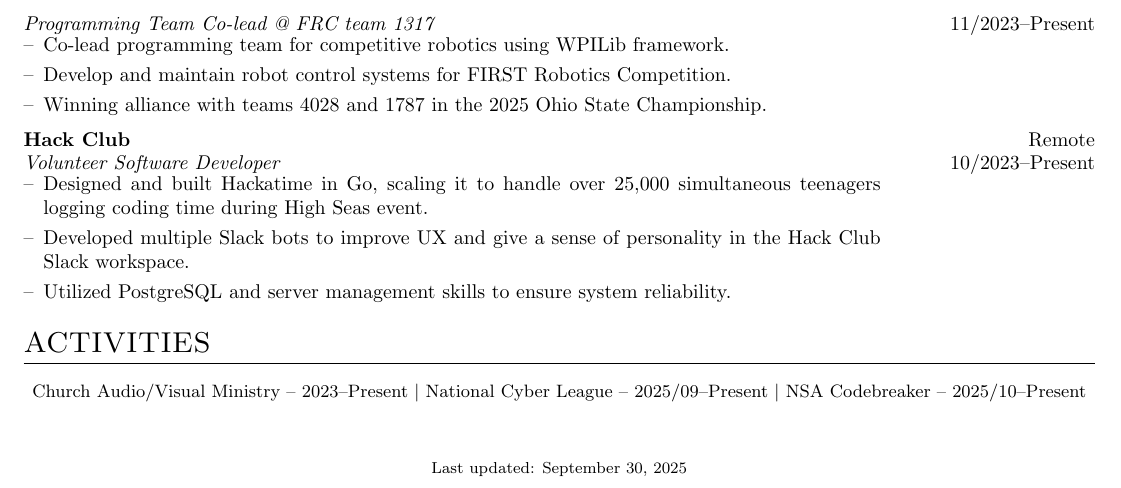
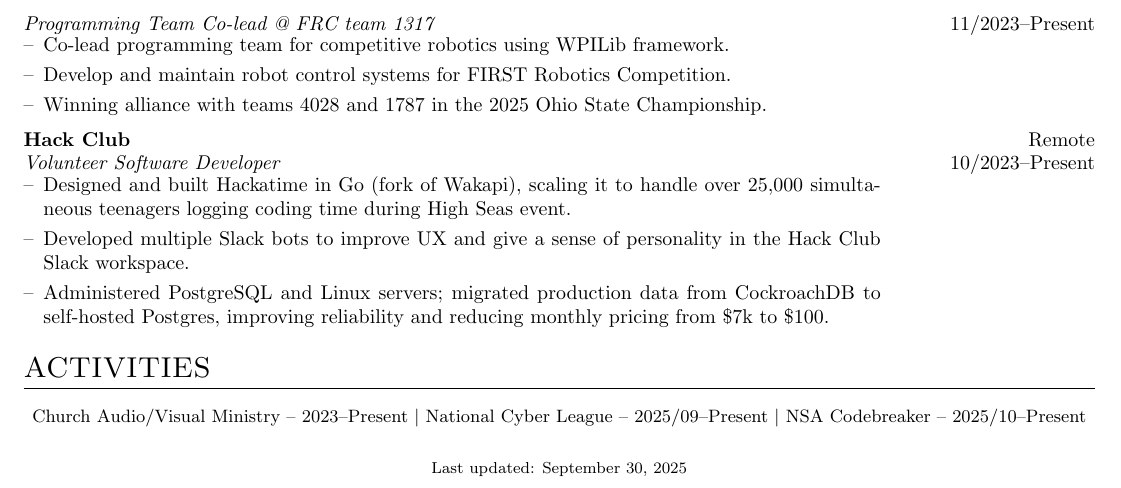
Before and after one commit to taciturnaxolotl/cv, a LaTeX CV (cv.tex): part of the page, cut so that both start at the same text. Compiled offline with pdfLaTeX.

Commit message:
feat: tweak hackatime section

```diff
--- a/cv.tex
+++ b/cv.tex
@@ -171,9 +171,9 @@
 \textit{Volunteer Software Developer} \hfill 10/2023--Present
 \begin{minipage}{\mpwidth}
 \begin{itemize}[nosep,after=\strut, leftmargin=1em, itemsep=3pt,label=--]
-\item Designed and built Hackatime in Go, scaling it to handle over 25,000 simultaneous teenagers logging coding time during High Seas event.
+\item Designed and built Hackatime in Go (fork of Wakapi), scaling it to handle over 25,000 simultaneous teenagers logging coding time during High Seas event.
 \item Developed multiple Slack bots to improve UX and give a sense of personality in the Hack Club Slack workspace.
-\item Utilized PostgreSQL and server management skills to ensure system reliability.
+\item Administered PostgreSQL and Linux servers; migrated production data from CockroachDB to self‑hosted Postgres, improving reliability and reducing monthly pricing from \$7k to \$100.
 \end{itemize}
 \end{minipage}
 
```
